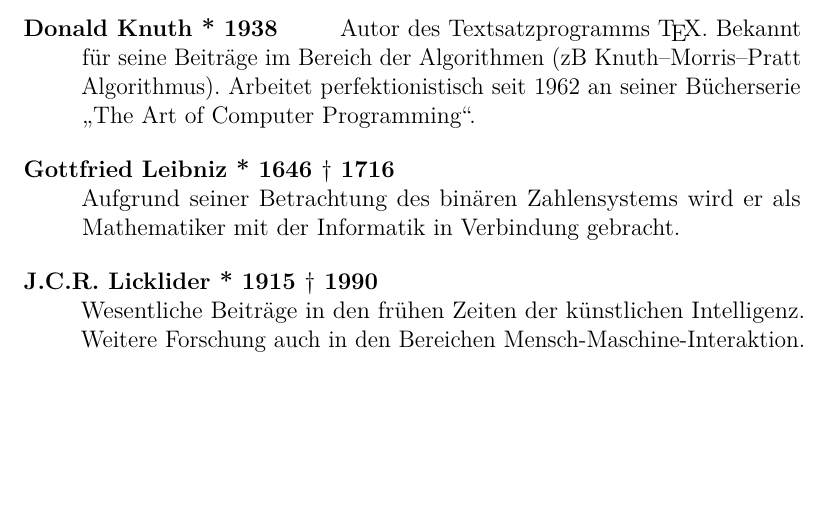
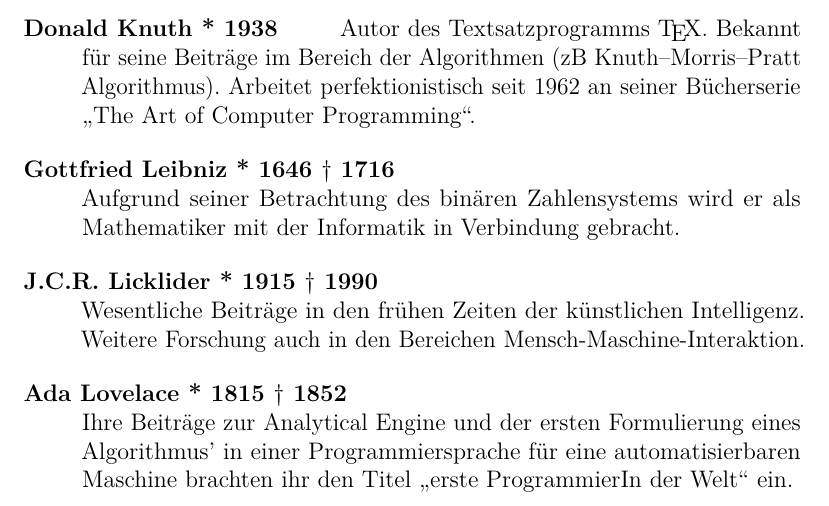
Before and after one commit to meisterluk/gdi_doc, a LaTeX book (document.tex, which reads gdi013_people_de.tex): part of page 92 of 97, cut so that both start at the same text, the shorter picture padded with empty space. Compiled offline with pdfLaTeX.

Commit message:
Add Ada Lovelace to list of famous computer scientists.
Related to issue #17.

```diff
--- a/gdi013_people_de.tex
+++ b/gdi013_people_de.tex
@@ -54,6 +54,9 @@
     Wesentliche Beiträge in den frühen Zeiten der künstlichen Intelligenz.
     Weitere Forschung auch in den Bereichen Mensch-Maschine-Interaktion.
 
+  \item[Ada Lovelace \life{1815}{1852}] \hfill{} \\
+    Ihre Beiträge zur Analytical Engine und der ersten Formulierung eines Algorithmus' in einer Programmiersprache für eine automatisierbaren Maschine brachten ihr den Titel ,,erste ProgrammierIn der Welt`` ein.
+
   \item[John McCarthy \life{1927}{2011}] \hfill{} \\
     Durch die Schaffung der Sprachfamilie LISP ermutigte er zahlreiche Entwickler für die Artificial Intelligence, die er wesentlich mitgeprägt hatte und einen Hype in den 60/70er Jahren auslöste.
 
```
